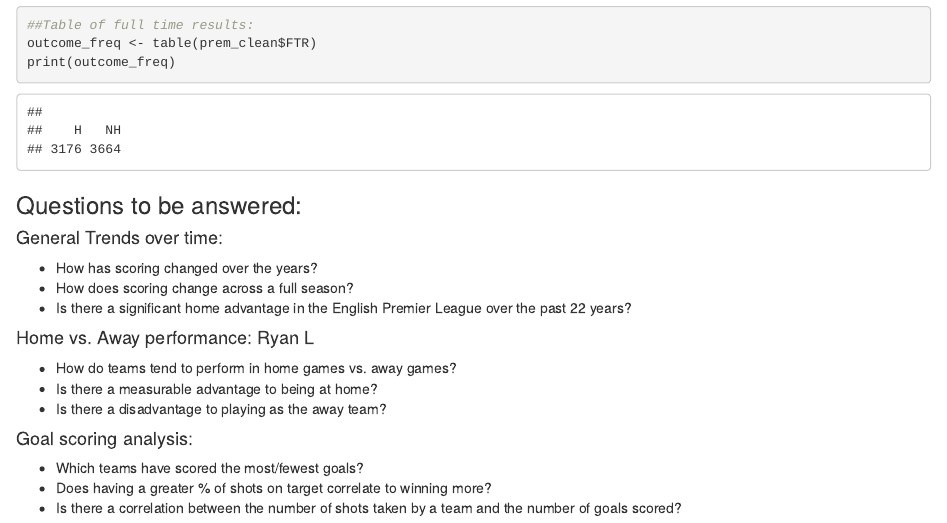
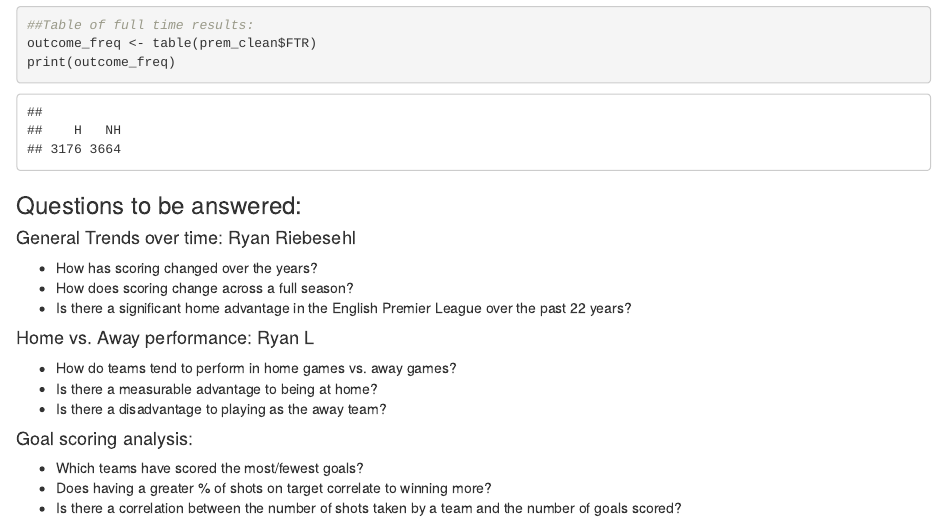
Before and after one commit to DS202-at-ISU/ryanryanryanjohn, an R Markdown document (README.Rmd): the page in a window 1100 px wide, from 3220 px down. Rendered offline with R 4.5, knitr and Pandoc, with nearby package versions.

Commit message:
Update README.Rmd

```diff
--- a/README.Rmd
+++ b/README.Rmd
@@ -65,7 +65,7 @@ print(outcome_freq)
 
 ### Questions to be answered:
 
-#### General Trends over time:
+#### General Trends over time: Ryan Riebesehl
 
 -   How has scoring changed over the years?
 -   How does scoring change across a full season?
```
